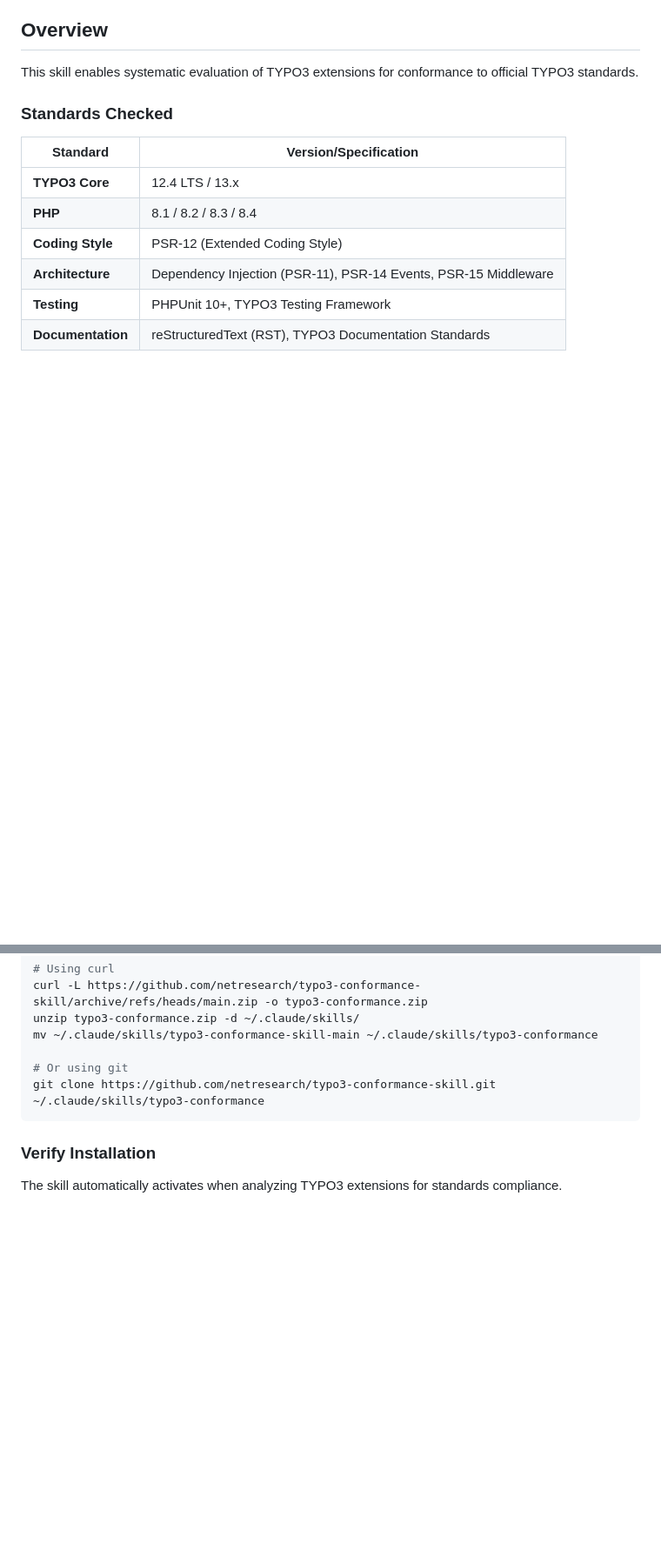
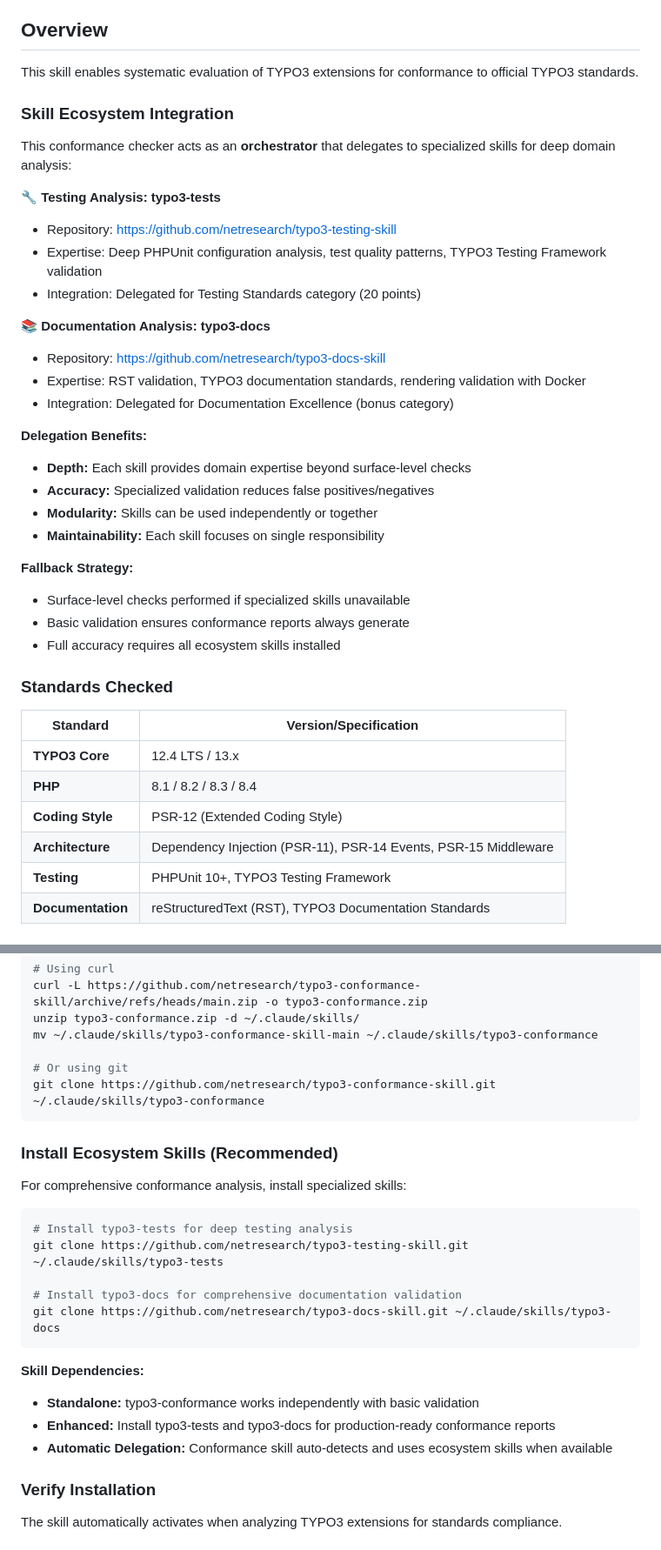
Before and after one commit to netresearch/typo3-conformance-skill, a Markdown page: README.md, 2 parts joined by grey strips. Shown at 87% size. Drawn GitHub-style; blank space fills up the shorter version.

````diff
--- a/README.md
+++ b/README.md
@@ -5,6 +5,31 @@ A comprehensive Claude Code skill for evaluating TYPO3 extensions against offici
 ## Overview
 
 This skill enables systematic evaluation of TYPO3 extensions for conformance to official TYPO3 standards.
+
+### Skill Ecosystem Integration
+
+This conformance checker acts as an **orchestrator** that delegates to specialized skills for deep domain analysis:
+
+**🔧 Testing Analysis: typo3-tests**
+- Repository: https://github.com/netresearch/typo3-testing-skill
+- Expertise: Deep PHPUnit configuration analysis, test quality patterns, TYPO3 Testing Framework validation
+- Integration: Delegated for Testing Standards category (20 points)
+
+**📚 Documentation Analysis: typo3-docs**
+- Repository: https://github.com/netresearch/typo3-docs-skill
+- Expertise: RST validation, TYPO3 documentation standards, rendering validation with Docker
+- Integration: Delegated for Documentation Excellence (bonus category)
+
+**Delegation Benefits:**
+- **Depth:** Each skill provides domain expertise beyond surface-level checks
+- **Accuracy:** Specialized validation reduces false positives/negatives
+- **Modularity:** Skills can be used independently or together
+- **Maintainability:** Each skill focuses on single responsibility
+
+**Fallback Strategy:**
+- Surface-level checks performed if specialized skills unavailable
+- Basic validation ensures conformance reports always generate
+- Full accuracy requires all ecosystem skills installed
 
 ### Standards Checked
 
@@ -856,6 +881,23 @@ mv ~/.claude/skills/typo3-conformance-skill-main ~/.claude/skills/typo3-conforma
 git clone https://github.com/netresearch/typo3-conformance-skill.git ~/.claude/skills/typo3-conformance
 ```
 
+### Install Ecosystem Skills (Recommended)
+
+For comprehensive conformance analysis, install specialized skills:
+
+```bash
+# Install typo3-tests for deep testing analysis
+git clone https://github.com/netresearch/typo3-testing-skill.git ~/.claude/skills/typo3-tests
+
+# Install typo3-docs for comprehensive documentation validation
+git clone https://github.com/netresearch/typo3-docs-skill.git ~/.claude/skills/typo3-docs
+```
+
+**Skill Dependencies:**
+- **Standalone:** typo3-conformance works independently with basic validation
+- **Enhanced:** Install typo3-tests and typo3-docs for production-ready conformance reports
+- **Automatic Delegation:** Conformance skill auto-detects and uses ecosystem skills when available
+
 ### Verify Installation
 
 The skill automatically activates when analyzing TYPO3 extensions for standards compliance.
````
Also changed, not shown: SKILL.md (+76 -2 lines).
